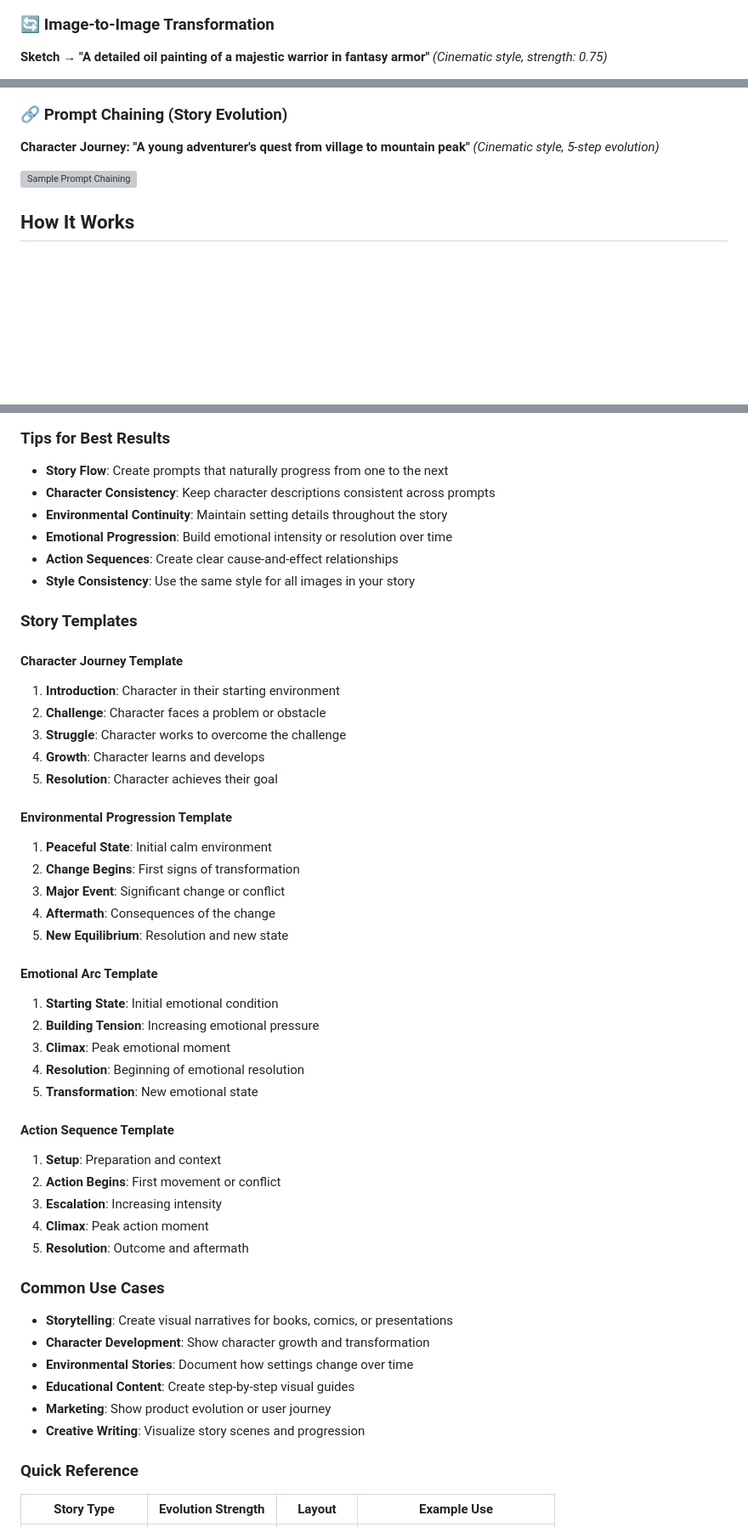
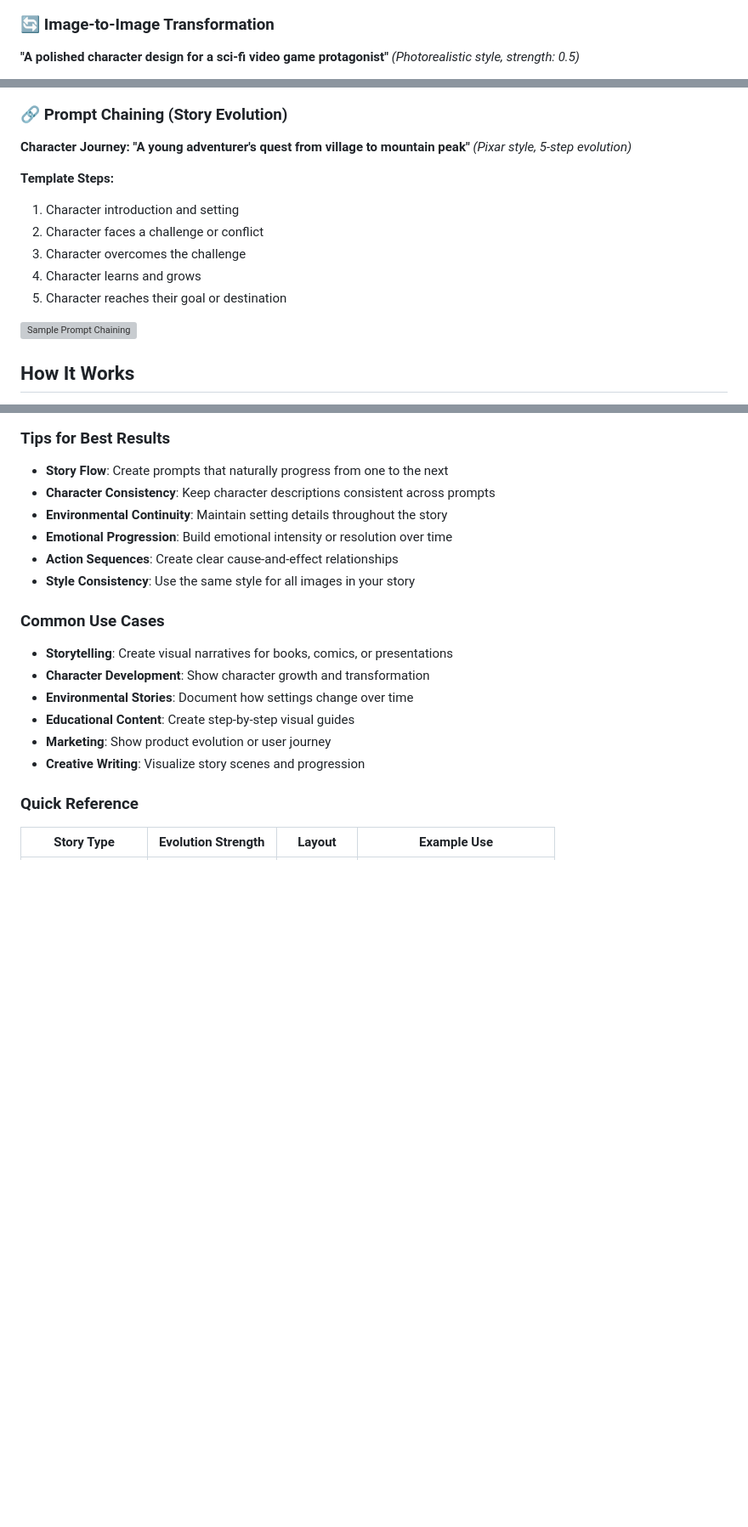
Before and after one commit to arun-gupta/diffusion-lab, a Markdown page: README.md, 3 parts joined by grey strips. Shown at 85% size. Drawn GitHub-style; blank space fills up the shorter version; grey boxes are pictures that could not be loaded.

```diff
--- a/README.md
+++ b/README.md
@@ -99,5 +99,5 @@ http://localhost:5001
 ![Sample Art](docs/sample-art.png)
 
 ### 🔄 Image-to-Image Transformation
-**Sketch → "A detailed oil painting of a majestic warrior in fantasy armor"** *(Cinematic style, strength: 0.75)*
+**"A polished character design for a sci-fi video game protagonist"** *(Photorealistic style, strength: 0.5)*
 
@@ -109,13 +120,20 @@ http://localhost:5001
 ![Sample Inpainting](docs/sample-inpainting.png)
 
 ### 🔗 Prompt Chaining (Story Evolution)
-**Character Journey: "A young adventurer's quest from village to mountain peak"** *(Cinematic style, 5-step evolution)*
+**Character Journey: "A young adventurer's quest from village to mountain peak"** *(Pixar style, 5-step evolution)*
+
+**Template Steps:**
+1. Character introduction and setting
+2. Character faces a challenge or conflict
+3. Character overcomes the challenge
+4. Character learns and grows
+5. Character reaches their goal or destination
 
 ![Sample Prompt Chaining](docs/sample-promptchaining.png)
 
 <!--
 To add your own examples, place images in the docs/ directory and update the paths above.
-Examples include: main-ui.png, sample-storyboard.png, sample-art.png, sample-img2img.png, sample-inpainting.png, sample-promptchaining.png
+Examples include: main-ui.png, sample-storyboard.png, sample-art.png, sample-img2img-input.jpeg, sample-img2img-output.png, sample-inpainting.png, sample-promptchaining.png
 -->
 
 ## How It Works
@@ -363,35 +381,7 @@ Prompt Chaining creates a sequence of images that tell a story by generating mul
 - **Action Sequences**: Create clear cause-and-effect relationships
 - **Style Consistency**: Use the same style for all images in your story
 
-### Story Templates
 
-#### Character Journey Template
-1. **Introduction**: Character in their starting environment
-2. **Challenge**: Character faces a problem or obstacle
-3. **Struggle**: Character works to overcome the challenge
-4. **Growth**: Character learns and develops
-5. **Resolution**: Character achieves their goal
-
-#### Environmental Progression Template
-1. **Peaceful State**: Initial calm environment
-2. **Change Begins**: First signs of transformation
-3. **Major Event**: Significant change or conflict
-4. **Aftermath**: Consequences of the change
-5. **New Equilibrium**: Resolution and new state
-
-#### Emotional Arc Template
-1. **Starting State**: Initial emotional condition
-2. **Building Tension**: Increasing emotional pressure
-3. **Climax**: Peak emotional moment
-4. **Resolution**: Beginning of emotional resolution
-5. **Transformation**: New emotional state
-
-#### Action Sequence Template
-1. **Setup**: Preparation and context
-2. **Action Begins**: First movement or conflict
-3. **Escalation**: Increasing intensity
-4. **Climax**: Peak action moment
-5. **Resolution**: Outcome and aftermath
 
 ### Common Use Cases
 
```
Also changed, not shown: other parts of README.md (+12 -1 lines).
